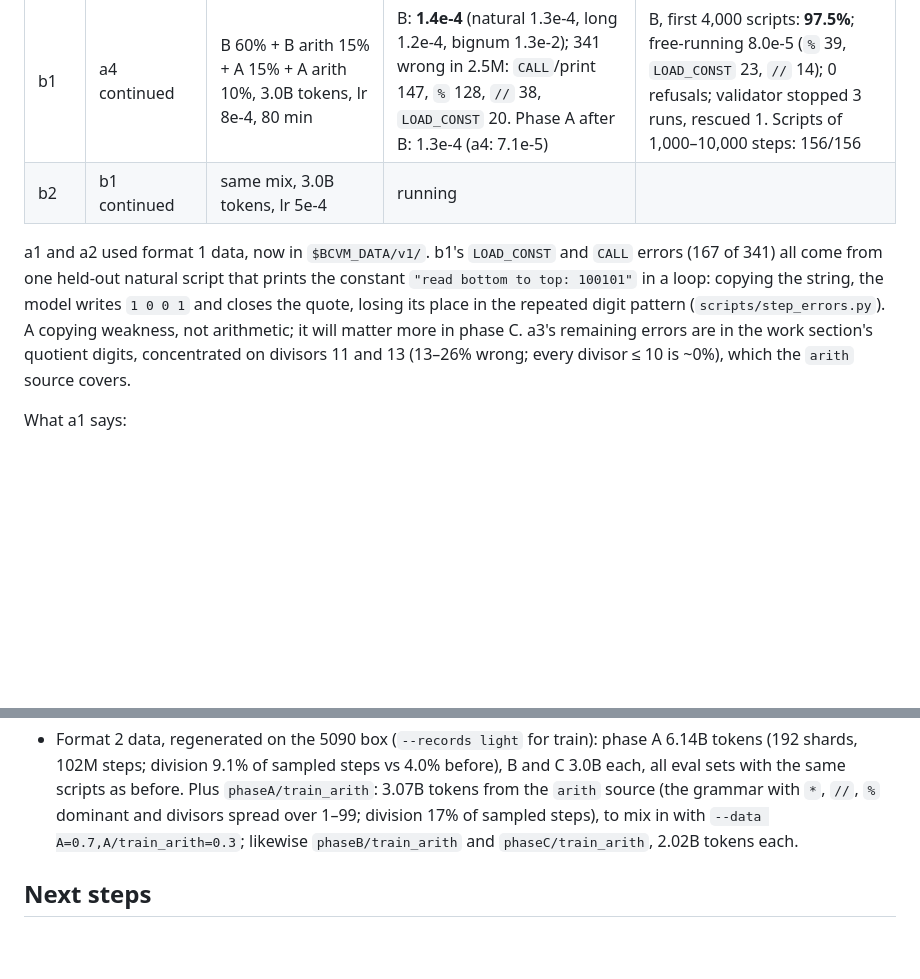
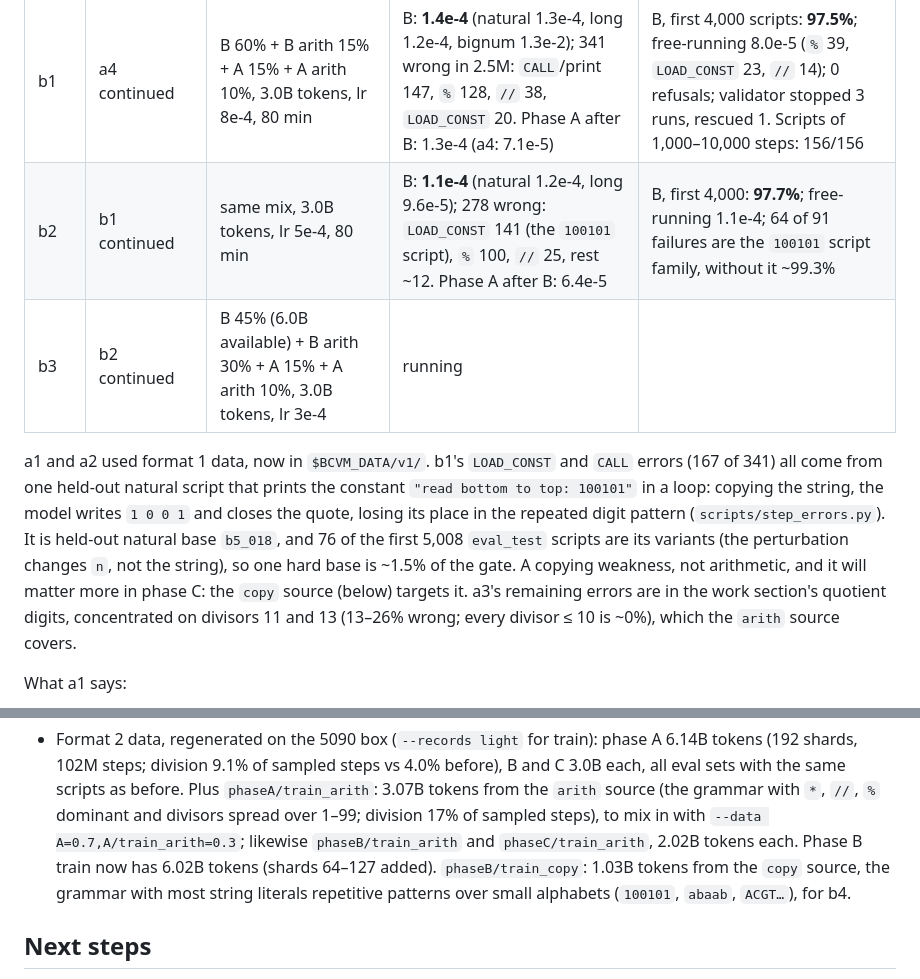
Before and after one commit to gmmeyer/pythonlm, a Markdown page: PLAN.md, 2 parts joined by grey strips. Rendered like a GitHub page; blank space fills up the shorter version.

Commit message:
PLAN: b2 results, the 100101 script family, copy drill data, b3
Co-Authored-By: Claude Opus 5.5 <noreply@anthropic.com>

```diff
--- a/PLAN.md
+++ b/PLAN.md
@@ -254,14 +254,18 @@ pythonlm-data/
 | a3 | as a1 | format 2 (work section, `//`/`%` weighted 4×), A, 3.0B tokens, 80 min | **2.9e-4** (natural 2.6e-4, bignum 8.1e-3); `//` 0.8%, `%` 0.5% wrong, all else ~5 errors | **98.97%** (9,913); free-running 2.8e-4; 0 refusals; validator never fired |
 | a4 | a3 continued | A 70% + `train_arith` 30%, 3.0B tokens, lr 5e-4, 80 min | **7.1e-5** (natural 6.4e-5, bignum 8.0e-3); 33 wrong steps in 466K, 30 of them `//`/`%` | **99.81% (9,997): phase A gate passed** on generated scripts; free-running 6.9e-5; 0 refusals; validator never fired |
 | b1 | a4 continued | B 60% + B arith 15% + A 15% + A arith 10%, 3.0B tokens, lr 8e-4, 80 min | B: **1.4e-4** (natural 1.3e-4, long 1.2e-4, bignum 1.3e-2); 341 wrong in 2.5M: `CALL`/print 147, `%` 128, `//` 38, `LOAD_CONST` 20. Phase A after B: 1.3e-4 (a4: 7.1e-5) | B, first 4,000 scripts: **97.5%**; free-running 8.0e-5 (`%` 39, `LOAD_CONST` 23, `//` 14); 0 refusals; validator stopped 3 runs, rescued 1. Scripts of 1,000–10,000 steps: 156/156 |
-| b2 | b1 continued | same mix, 3.0B tokens, lr 5e-4 | running | |
+| b2 | b1 continued | same mix, 3.0B tokens, lr 5e-4, 80 min | B: **1.1e-4** (natural 1.2e-4, long 9.6e-5); 278 wrong: `LOAD_CONST` 141 (the `100101` script), `%` 100, `//` 25, rest ~12. Phase A after B: 6.4e-5 | B, first 4,000: **97.7%**; free-running 1.1e-4; 64 of 91 failures are the `100101` script family, without it ~99.3% |
+| b3 | b2 continued | B 45% (6.0B available) + B arith 30% + A 15% + A arith 10%, 3.0B tokens, lr 3e-4 | running | |
 
 a1 and a2 used format 1 data, now in `$BCVM_DATA/v1/`. b1's `LOAD_CONST` and
 `CALL` errors (167 of 341) all come from one held-out natural script that prints
 the constant `"read bottom to top: 100101"` in a loop: copying the string, the
 model writes `1 0 0 1` and closes the quote, losing its place in the repeated
-digit pattern (`scripts/step_errors.py`). A copying weakness, not arithmetic;
-it will matter more in phase C. a3's remaining errors
+digit pattern (`scripts/step_errors.py`). It is held-out natural base
+`b5_018`, and 76 of the first 5,008 `eval_test` scripts are its variants
+(the perturbation changes `n`, not the string), so one hard base is ~1.5% of
+the gate. A copying weakness, not arithmetic, and it will matter more in
+phase C: the `copy` source (below) targets it. a3's remaining errors
 are in the work section's quotient digits, concentrated on divisors 11 and
 13 (13–26% wrong; every divisor ≤ 10 is ~0%), which the `arith` source covers.
 
@@ -306,7 +310,10 @@ What a1 says:
   `arith` source (the grammar with `*`, `//`, `%` dominant and divisors
   spread over 1–99; division 17% of sampled steps), to mix in with
   `--data A=0.7,A/train_arith=0.3`; likewise `phaseB/train_arith` and
-  `phaseC/train_arith`, 2.02B tokens each.
+  `phaseC/train_arith`, 2.02B tokens each. Phase B train now has 6.02B
+  tokens (shards 64–127 added). `phaseB/train_copy`: 1.03B tokens from the
+  `copy` source, the grammar with most string literals repetitive patterns
+  over small alphabets (`100101`, `abaab`, `ACGT…`), for b4.
 
 ## Next steps
 
```
